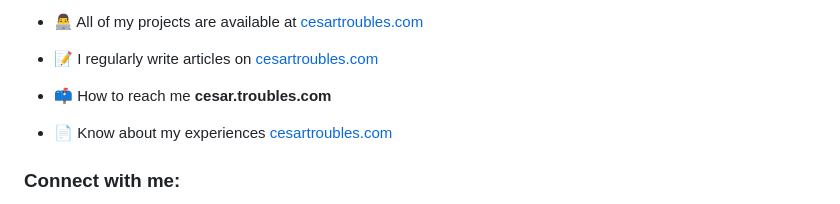
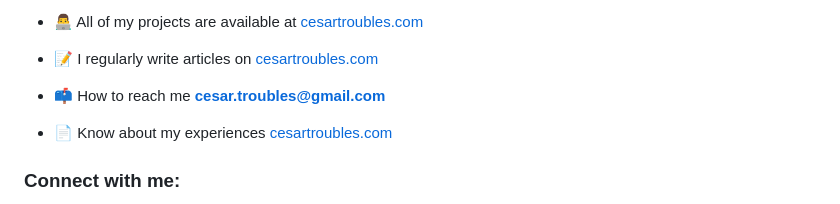
Before and after one commit to Ctroubles/Ctroubles, a Markdown page: README.md, the part around the change. GitHub-like rendering.

```diff
--- a/README.md
+++ b/README.md
@@ -11,7 +11,7 @@
 
 - 📝 I regularly write articles on [cesartroubles.com](cesartroubles.com)
 
-- 📫 How to reach me **cesar.troubles.com**
+- 📫 How to reach me **cesar.troubles@gmail.com**
 
 - 📄 Know about my experiences [cesartroubles.com](cesartroubles.com)
 
```
